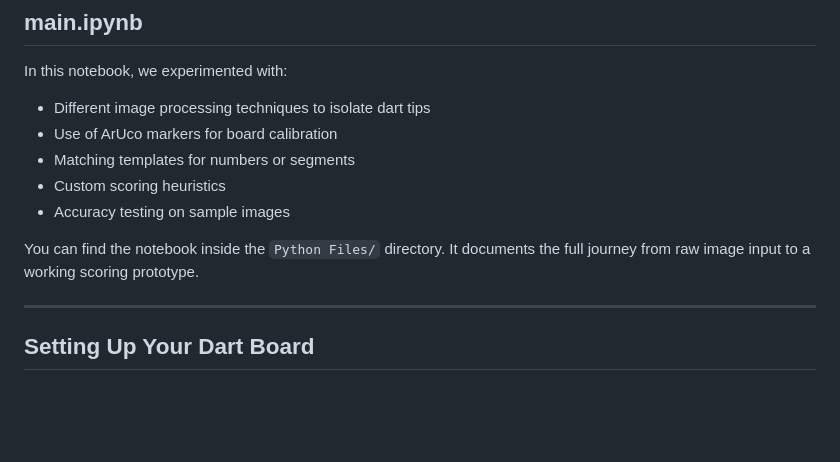
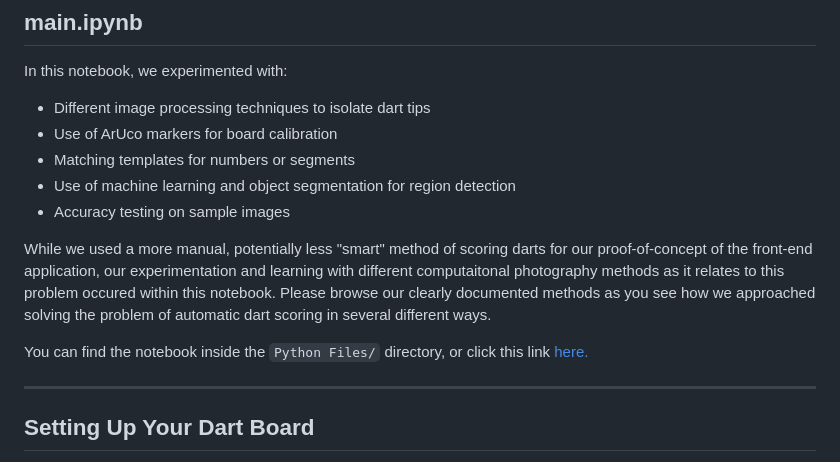
Before and after one commit to reedwrogers/Dart-Vision, a Markdown page: README.md, the part around the change. Drawn GitHub-style; blank space fills up the shorter version.

```diff
--- a/README.md
+++ b/README.md
@@ -23,10 +23,12 @@ In this notebook, we experimented with:
 - Different image processing techniques to isolate dart tips
 - Use of ArUco markers for board calibration
 - Matching templates for numbers or segments
-- Custom scoring heuristics
+- Use of machine learning and object segmentation for region detection
 - Accuracy testing on sample images
 
-You can find the notebook inside the `Python Files/` directory. It documents the full journey from raw image input to a working scoring prototype.
+While we used a more manual, potentially less "smart" method of scoring darts for our proof-of-concept of the front-end application, our experimentation and learning with different computaitonal photography methods as it relates to this problem occured within this notebook. Please browse our clearly documented methods as you see how we approached solving the problem of automatic dart scoring in several different ways.
+
+You can find the notebook inside the `Python Files/` directory, or click this link <a href="https://github.com/reedwrogers/Dart-Vision/blob/main/Python%20Files/main.ipynb">here.</a>
 
 ---
 
```
